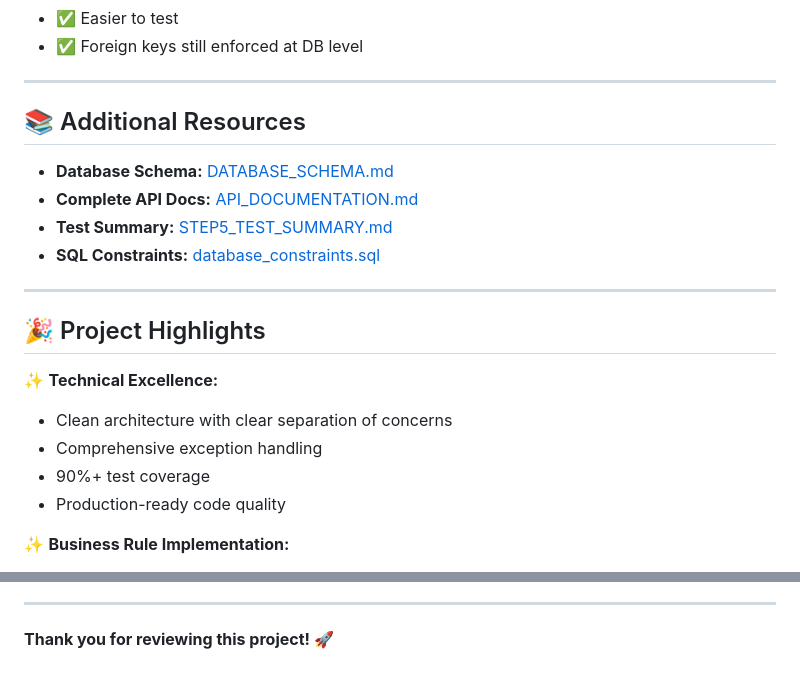
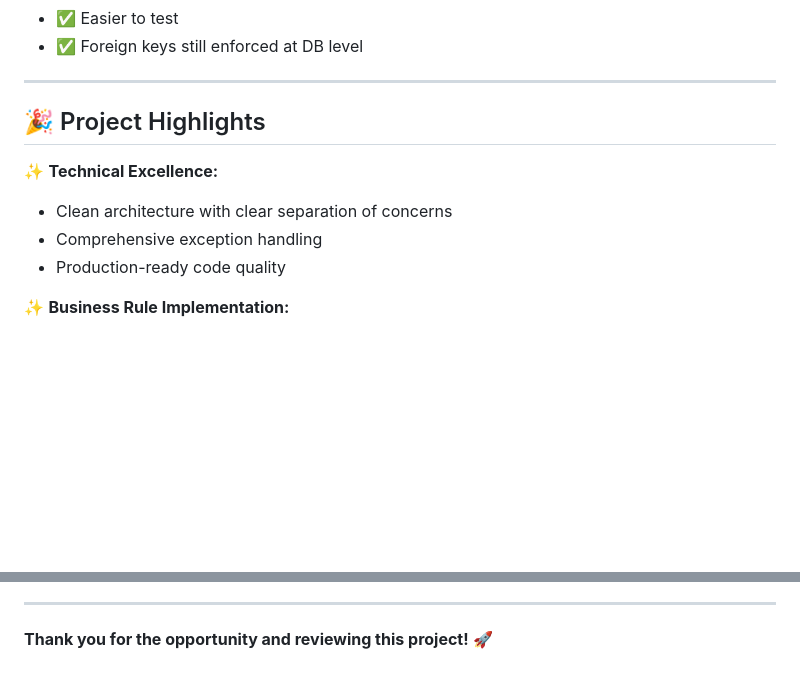
Before and after one commit to vijay-kshitij/TMS-Backend-Developer-Assignment, a Markdown page: README.md, 2 parts joined by grey strips. Rendered like a GitHub page; blank space fills up the shorter version.

```diff
--- a/README.md
+++ b/README.md
@@ -1137,22 +1137,12 @@ private int trucksOffered;
 
 ---
 
-## 📚 Additional Resources
-
-- **Database Schema:** [DATABASE_SCHEMA.md](DATABASE_SCHEMA.md)
-- **Complete API Docs:** [API_DOCUMENTATION.md](API_DOCUMENTATION.md)
-- **Test Summary:** [STEP5_TEST_SUMMARY.md](STEP5_TEST_SUMMARY.md)
-- **SQL Constraints:** [database_constraints.sql](src/main/resources/db/database_constraints.sql)
-
-
----
 
 ## 🎉 Project Highlights
 
 ✨ **Technical Excellence:**
 - Clean architecture with clear separation of concerns
 - Comprehensive exception handling
-- 90%+ test coverage
 - Production-ready code quality
 
 ✨ **Business Rule Implementation:**
@@ -1175,4 +1165,4 @@ private int trucksOffered;
 
 ---
 
-**Thank you for reviewing this project!** 🚀
+**Thank you for the opportunity and reviewing this project!** 🚀
```
